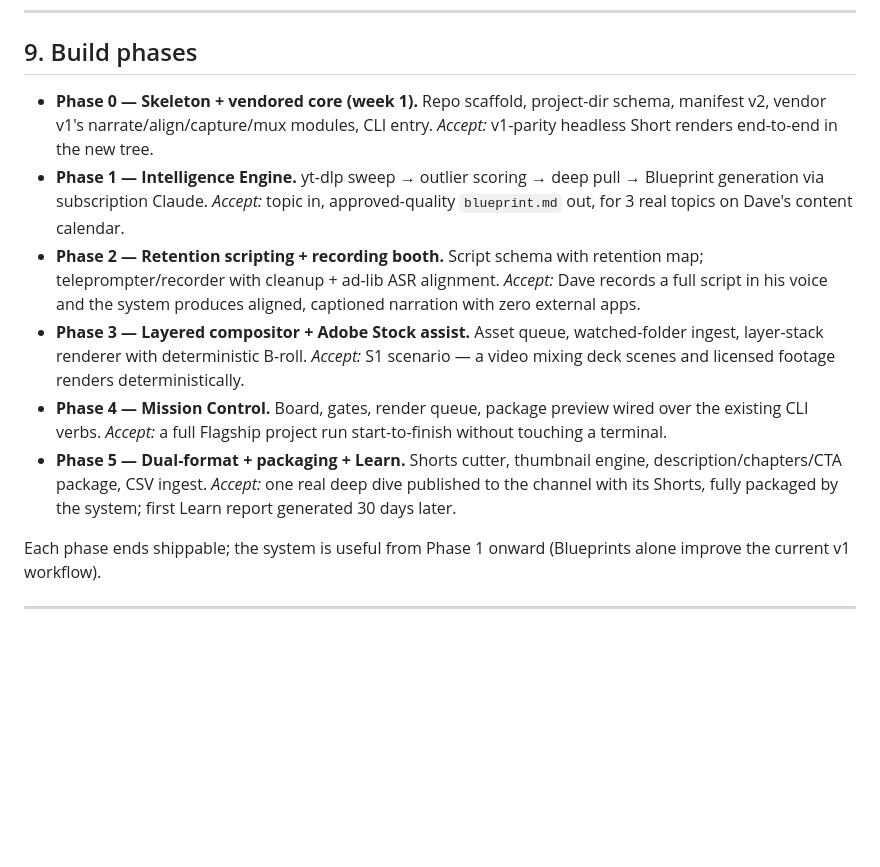
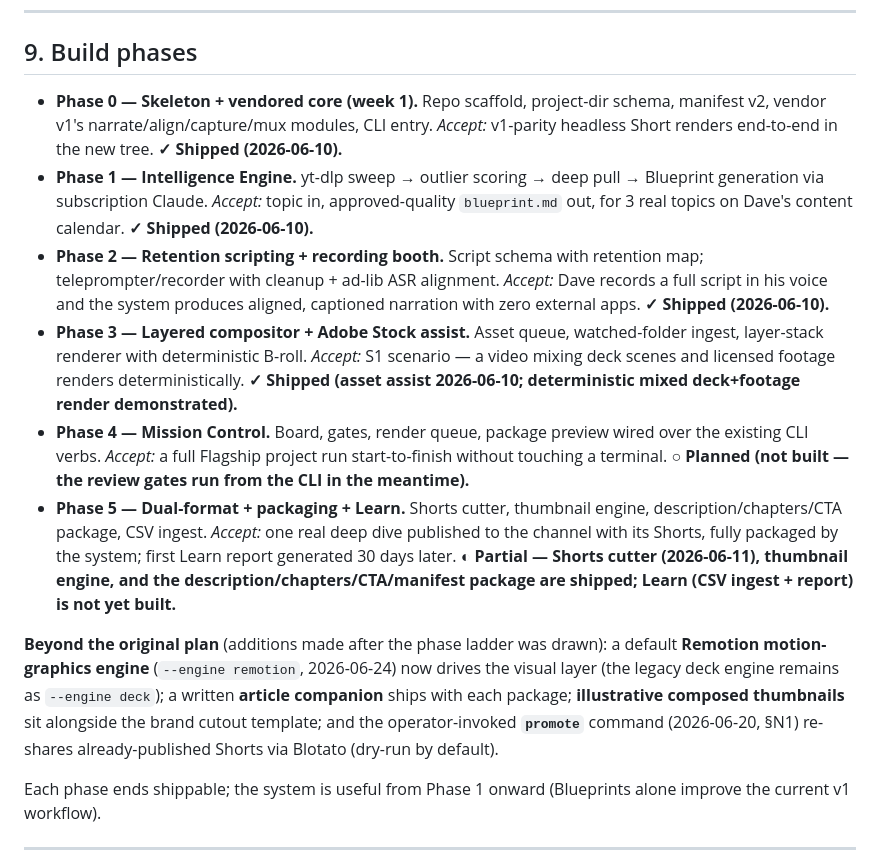
Before and after one commit to nemock/explainer-studio, a Markdown page: PRD.md, the part around one of its changes. Drawn GitHub-style; blank space fills up the shorter version.

Commit message:
docs: bring PRD status in line with what's actually shipped
The status line claimed only Phases 0-2; the codebase is well past that.
Update the status line and the build-phases ladder to reality:

- Phase 3 (Adobe Stock assist + deterministic layered render) — shipped.
- Phase 5 — largely shipped (Shorts cutter, thumbnail engine, description/
  chapters/CTA/manifest + handoff, article companion); Learn/CSV ingest is
  the one remaining piece.
- Phase 4 (Mission Control GUI) — still not built; CLI gates stand in.
- Note the post-PRD additions: the default Remotion motion engine
  (--engine remotion, 2026-06-24), illustrative composed thumbnails, and the
  operator-invoked `promote` re-share (2026-06-20, N1).

Dates grounded in git history. No scope changes — status only; the spec's
forward-looking Mission Control sections stand, now clearly marked planned.

Co-Authored-By: Claude Opus 4.8 (1M context) <noreply@anthropic.com>

```diff
--- a/PRD.md
+++ b/PRD.md
@@ -242,12 +242,14 @@ A project declares `formats: [deepdive_16x9, shorts_9x16]`. After the long-form
 
 ## 9. Build phases
 
-- **Phase 0 — Skeleton + vendored core (week 1).** Repo scaffold, project-dir schema, manifest v2, vendor v1's narrate/align/capture/mux modules, CLI entry. *Accept:* v1-parity headless Short renders end-to-end in the new tree.
-- **Phase 1 — Intelligence Engine.** yt-dlp sweep → outlier scoring → deep pull → Blueprint generation via subscription Claude. *Accept:* topic in, approved-quality `blueprint.md` out, for 3 real topics on Dave's content calendar.
-- **Phase 2 — Retention scripting + recording booth.** Script schema with retention map; teleprompter/recorder with cleanup + ad-lib ASR alignment. *Accept:* Dave records a full script in his voice and the system produces aligned, captioned narration with zero external apps.
-- **Phase 3 — Layered compositor + Adobe Stock assist.** Asset queue, watched-folder ingest, layer-stack renderer with deterministic B-roll. *Accept:* S1 scenario — a video mixing deck scenes and licensed footage renders deterministically.
-- **Phase 4 — Mission Control.** Board, gates, render queue, package preview wired over the existing CLI verbs. *Accept:* a full Flagship project run start-to-finish without touching a terminal.
-- **Phase 5 — Dual-format + packaging + Learn.** Shorts cutter, thumbnail engine, description/chapters/CTA package, CSV ingest. *Accept:* one real deep dive published to the channel with its Shorts, fully packaged by the system; first Learn report generated 30 days later.
+- **Phase 0 — Skeleton + vendored core (week 1).** Repo scaffold, project-dir schema, manifest v2, vendor v1's narrate/align/capture/mux modules, CLI entry. *Accept:* v1-parity headless Short renders end-to-end in the new tree. **✓ Shipped (2026-06-10).**
+- **Phase 1 — Intelligence Engine.** yt-dlp sweep → outlier scoring → deep pull → Blueprint generation via subscription Claude. *Accept:* topic in, approved-quality `blueprint.md` out, for 3 real topics on Dave's content calendar. **✓ Shipped (2026-06-10).**
+- **Phase 2 — Retention scripting + recording booth.** Script schema with retention map; teleprompter/recorder with cleanup + ad-lib ASR alignment. *Accept:* Dave records a full script in his voice and the system produces aligned, captioned narration with zero external apps. **✓ Shipped (2026-06-10).**
+- **Phase 3 — Layered compositor + Adobe Stock assist.** Asset queue, watched-folder ingest, layer-stack renderer with deterministic B-roll. *Accept:* S1 scenario — a video mixing deck scenes and licensed footage renders deterministically. **✓ Shipped (asset assist 2026-06-10; deterministic mixed deck+footage render demonstrated).**
+- **Phase 4 — Mission Control.** Board, gates, render queue, package preview wired over the existing CLI verbs. *Accept:* a full Flagship project run start-to-finish without touching a terminal. **○ Planned (not built — the review gates run from the CLI in the meantime).**
+- **Phase 5 — Dual-format + packaging + Learn.** Shorts cutter, thumbnail engine, description/chapters/CTA package, CSV ingest. *Accept:* one real deep dive published to the channel with its Shorts, fully packaged by the system; first Learn report generated 30 days later. **◐ Partial — Shorts cutter (2026-06-11), thumbnail engine, and the description/chapters/CTA/manifest package are shipped; Learn (CSV ingest + report) is not yet built.**
+
+**Beyond the original plan** (additions made after the phase ladder was drawn): a default **Remotion motion-graphics engine** (`--engine remotion`, 2026-06-24) now drives the visual layer (the legacy deck engine remains as `--engine deck`); a written **article companion** ships with each package; **illustrative composed thumbnails** sit alongside the brand cutout template; and the operator-invoked **`promote`** command (2026-06-20, §N1) re-shares already-published Shorts via Blotato (dry-run by default).
 
 Each phase ends shippable; the system is useful from Phase 1 onward (Blueprints alone improve the current v1 workflow).
 
```
Also changed, not shown: other parts of PRD.md (+1 -1 lines).
